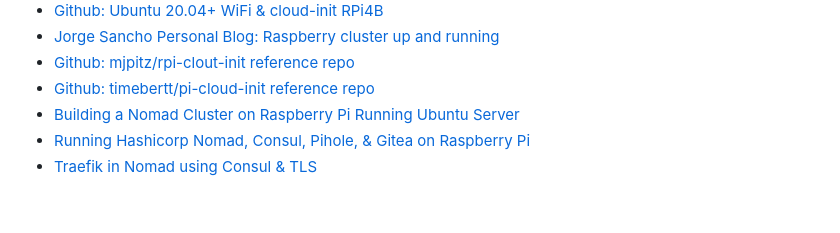
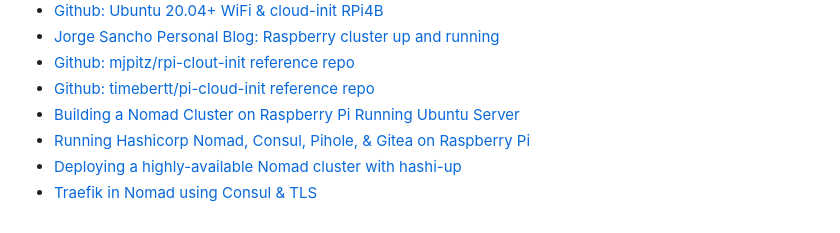
Before and after one commit to redjax/rpi_nomad_cluster, a Markdown page: README.md, the part around the change. Rendered like a GitHub page.

Commit message:
Update code workspace, update README

```diff
--- a/README.md
+++ b/README.md
@@ -128,4 +128,5 @@ This project uses [Ansible](https://www.ansible.com) to automate setup of the Pi
 - [Github: timebertt/pi-cloud-init reference repo](https://github.com/timebertt/pi-cloud-init/tree/master)
 - [Building a Nomad Cluster on Raspberry Pi Running Ubuntu Server](https://johansiebens.dev/posts/2020/08/building-a-nomad-cluster-on-raspberry-pi-running-ubuntu-server/)
 - [Running Hashicorp Nomad, Consul, Pihole, & Gitea on Raspberry Pi](https://medium.com/swlh/running-hashicorp-nomad-consul-pihole-and-gitea-on-raspberry-pi-3-b-f3f0d66c907)
+- [Deploying a highly-available Nomad cluster with hashi-up](https://johansiebens.dev/posts/2020/07/deploying-a-highly-available-nomad-cluster-with-hashi-up/)
 - [Traefik in Nomad using Consul & TLS](https://storiesfromtheherd.com/traefik-in-nomad-using-consul-and-tls-5be0007794ee)
```
